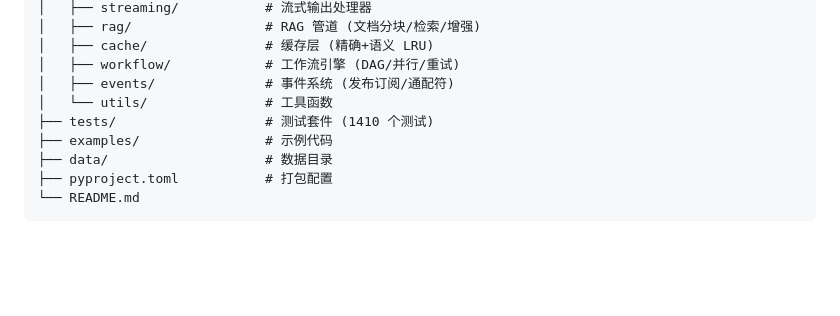
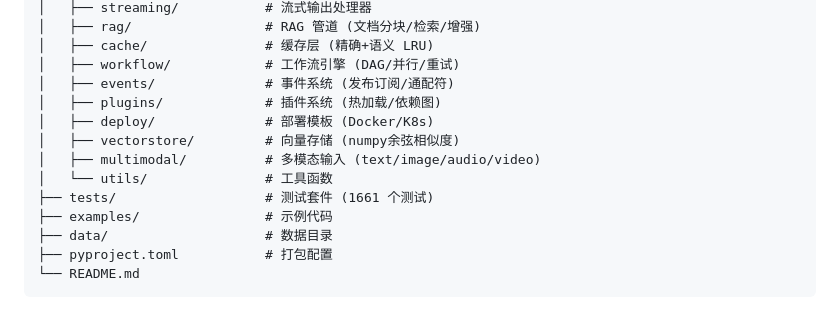
Before and after one commit to Z4OR-cyber/ai-fullstack-lab, a Markdown page: suyi/README.md, the part around one of its changes. GitHub-like rendering; blank space fills up the shorter version.

```diff
--- a/suyi/README.md
+++ b/suyi/README.md
@@ -501,8 +532,12 @@ suyi/
 │   ├── cache/               # 缓存层 (精确+语义 LRU)
 │   ├── workflow/            # 工作流引擎 (DAG/并行/重试)
 │   ├── events/              # 事件系统 (发布订阅/通配符)
+│   ├── plugins/             # 插件系统 (热加载/依赖图)
+│   ├── deploy/              # 部署模板 (Docker/K8s)
+│   ├── vectorstore/         # 向量存储 (numpy余弦相似度)
+│   ├── multimodal/          # 多模态输入 (text/image/audio/video)
 │   └── utils/               # 工具函数
-├── tests/                   # 测试套件 (1410 个测试)
+├── tests/                   # 测试套件 (1661 个测试)
 ├── examples/                # 示例代码
 ├── data/                    # 数据目录
 ├── pyproject.toml           # 打包配置
```
Also changed, not shown: other parts of suyi/README.md (+33 -2 lines).
